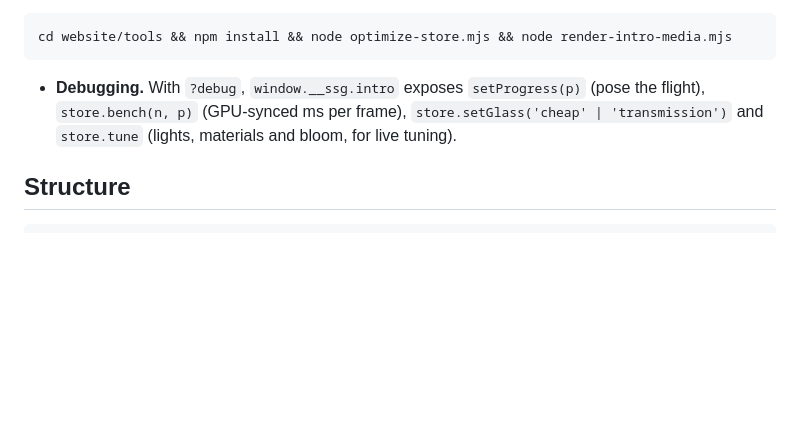
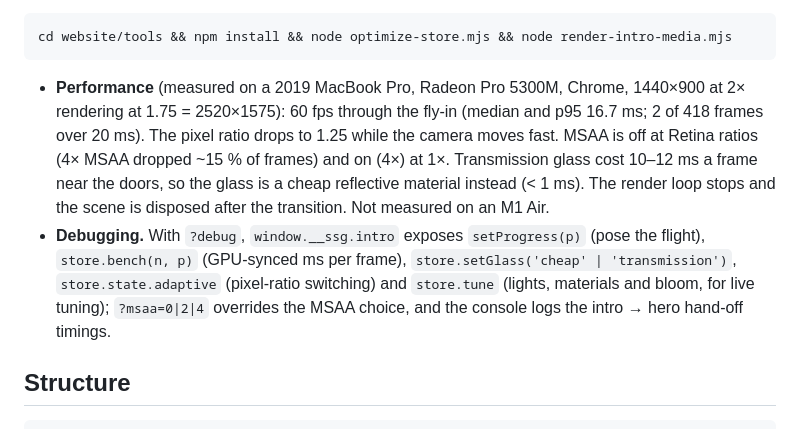
Before and after one commit to adi8yaa30/ssg-website, a Markdown page: website/README.md, the part around the change. Rendered like a GitHub page; blank space fills up the shorter version.

Commit message:
Store intro (8): README performance notes
Co-Authored-By: Claude Opus 5.5 <noreply@anthropic.com>

````diff
--- a/website/README.md
+++ b/website/README.md
@@ -51,7 +51,8 @@ The first thing a visitor sees is the SSG store at dusk (`js/intro.js`). Scrolli
 cd website/tools && npm install && node optimize-store.mjs && node render-intro-media.mjs
 ```
 
-- **Debugging.** With `?debug`, `window.__ssg.intro` exposes `setProgress(p)` (pose the flight), `store.bench(n, p)` (GPU-synced ms per frame), `store.setGlass('cheap' | 'transmission')` and `store.tune` (lights, materials and bloom, for live tuning).
+- **Performance** (measured on a 2019 MacBook Pro, Radeon Pro 5300M, Chrome, 1440×900 at 2× rendering at 1.75 = 2520×1575): 60 fps through the fly-in (median and p95 16.7 ms; 2 of 418 frames over 20 ms). The pixel ratio drops to 1.25 while the camera moves fast. MSAA is off at Retina ratios (4× MSAA dropped ~15 % of frames) and on (4×) at 1×. Transmission glass cost 10–12 ms a frame near the doors, so the glass is a cheap reflective material instead (< 1 ms). The render loop stops and the scene is disposed after the transition. Not measured on an M1 Air.
+- **Debugging.** With `?debug`, `window.__ssg.intro` exposes `setProgress(p)` (pose the flight), `store.bench(n, p)` (GPU-synced ms per frame), `store.setGlass('cheap' | 'transmission')`, `store.state.adaptive` (pixel-ratio switching) and `store.tune` (lights, materials and bloom, for live tuning); `?msaa=0|2|4` overrides the MSAA choice, and the console logs the intro → hero hand-off timings.
 
 ## Structure
 
````
